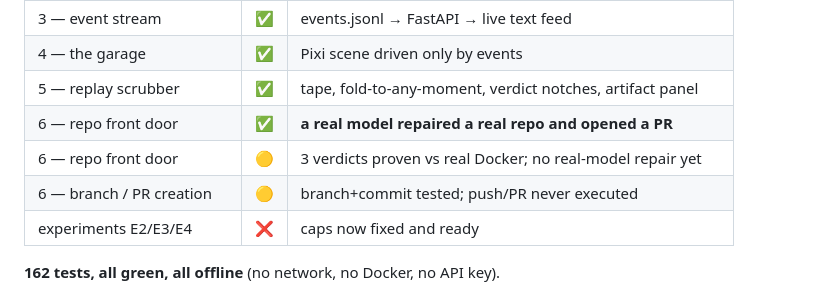
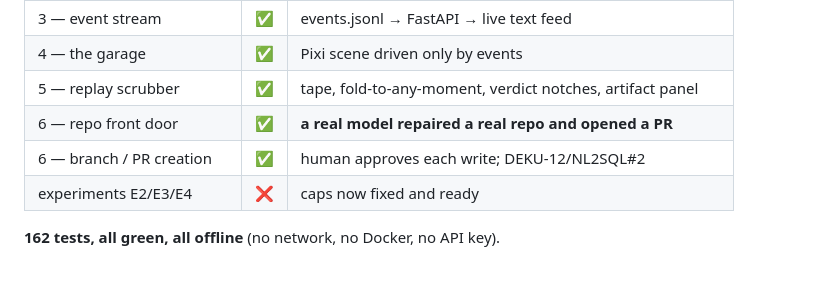
Before and after one commit to DEKU-12/garage, a Markdown page: HANDOFF.md, the part around the change. Rendered like a GitHub page.

Commit message:
docs: drop the two week-6 rows the update contradicted
The status table briefly said repo mode was both done and not done, in
adjacent rows. A handoff that disagrees with itself is worse than one
that is out of date.

Co-Authored-By: Claude Opus 5 <noreply@anthropic.com>

```diff
--- a/HANDOFF.md
+++ b/HANDOFF.md
@@ -53,8 +53,7 @@ all three laws in `rules.md` §0, and `rules.md` §1–§6 in full.
 | 4 — the garage | ✅ | Pixi scene driven only by events |
 | 5 — replay scrubber | ✅ | tape, fold-to-any-moment, verdict notches, artifact panel |
 | 6 — repo front door | ✅ | **a real model repaired a real repo and opened a PR** |
-| 6 — repo front door | 🟡 | 3 verdicts proven vs real Docker; no real-model repair yet |
-| 6 — branch / PR creation | 🟡 | branch+commit tested; push/PR never executed |
+| 6 — branch / PR creation | ✅ | human approves each write; DEKU-12/NL2SQL#2 |
 | experiments E2/E3/E4 | ❌ | caps now fixed and ready |
 
 **162 tests, all green, all offline** (no network, no Docker, no API key).
```
